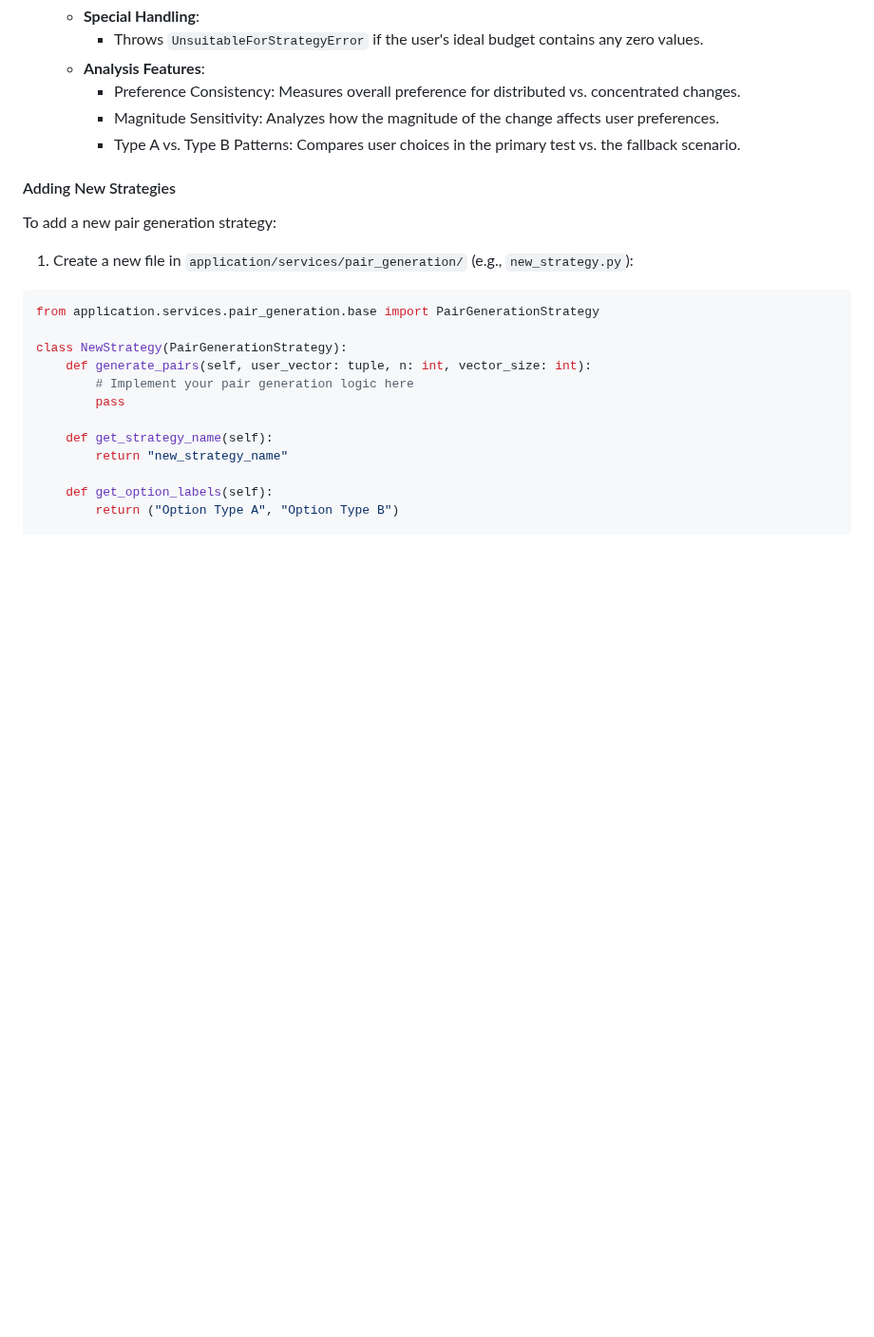
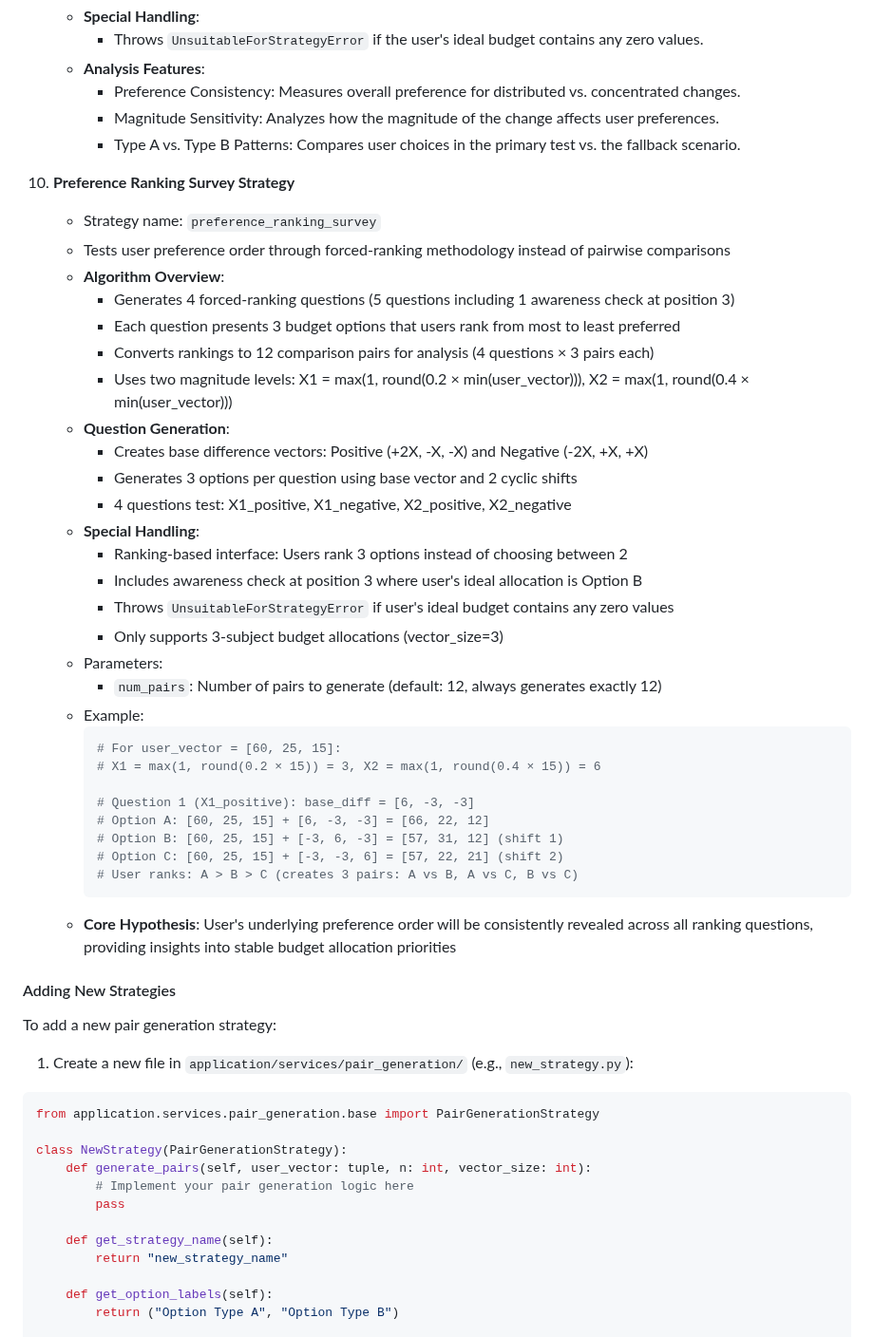
Before and after one commit to ariel-research/budget-survey, a Markdown page: README.md, the part around the change. Shown at 95% size. Rendered like a GitHub page; blank space fills up the shorter version.

Commit message:
docs: document preference_ranking_survey strategy in README

````diff
--- a/README.md
+++ b/README.md
@@ -464,6 +464,38 @@ Note: '>' represents observed choice, which may include cases of user indifferen
      - Preference Consistency: Measures overall preference for distributed vs. concentrated changes.
      - Magnitude Sensitivity: Analyzes how the magnitude of the change affects user preferences.
      - Type A vs. Type B Patterns: Compares user choices in the primary test vs. the fallback scenario.
+
+10. **Preference Ranking Survey Strategy**
+    - Strategy name: `preference_ranking_survey`
+    - Tests user preference order through forced-ranking methodology instead of pairwise comparisons
+    - **Algorithm Overview**:
+      - Generates 4 forced-ranking questions (5 questions including 1 awareness check at position 3)
+      - Each question presents 3 budget options that users rank from most to least preferred
+      - Converts rankings to 12 comparison pairs for analysis (4 questions × 3 pairs each)
+      - Uses two magnitude levels: X1 = max(1, round(0.2 × min(user_vector))), X2 = max(1, round(0.4 × min(user_vector)))
+    - **Question Generation**:
+      - Creates base difference vectors: Positive (+2X, -X, -X) and Negative (-2X, +X, +X)
+      - Generates 3 options per question using base vector and 2 cyclic shifts
+      - 4 questions test: X1_positive, X1_negative, X2_positive, X2_negative
+    - **Special Handling**:
+      - Ranking-based interface: Users rank 3 options instead of choosing between 2
+      - Includes awareness check at position 3 where user's ideal allocation is Option B
+      - Throws `UnsuitableForStrategyError` if user's ideal budget contains any zero values
+      - Only supports 3-subject budget allocations (vector_size=3)
+    - Parameters:
+      - `num_pairs`: Number of pairs to generate (default: 12, always generates exactly 12)
+    - Example:
+      ```python
+      # For user_vector = [60, 25, 15]:
+      # X1 = max(1, round(0.2 × 15)) = 3, X2 = max(1, round(0.4 × 15)) = 6
+
+      # Question 1 (X1_positive): base_diff = [6, -3, -3]
+      # Option A: [60, 25, 15] + [6, -3, -3] = [66, 22, 12]
+      # Option B: [60, 25, 15] + [-3, 6, -3] = [57, 31, 12] (shift 1)
+      # Option C: [60, 25, 15] + [-3, -3, 6] = [57, 22, 21] (shift 2)
+      # User ranks: A > B > C (creates 3 pairs: A vs B, A vs C, B vs C)
+      ```
+    - **Core Hypothesis**: User's underlying preference order will be consistently revealed across all ranking questions, providing insights into stable budget allocation priorities
 
 
 #### Adding New Strategies
````
